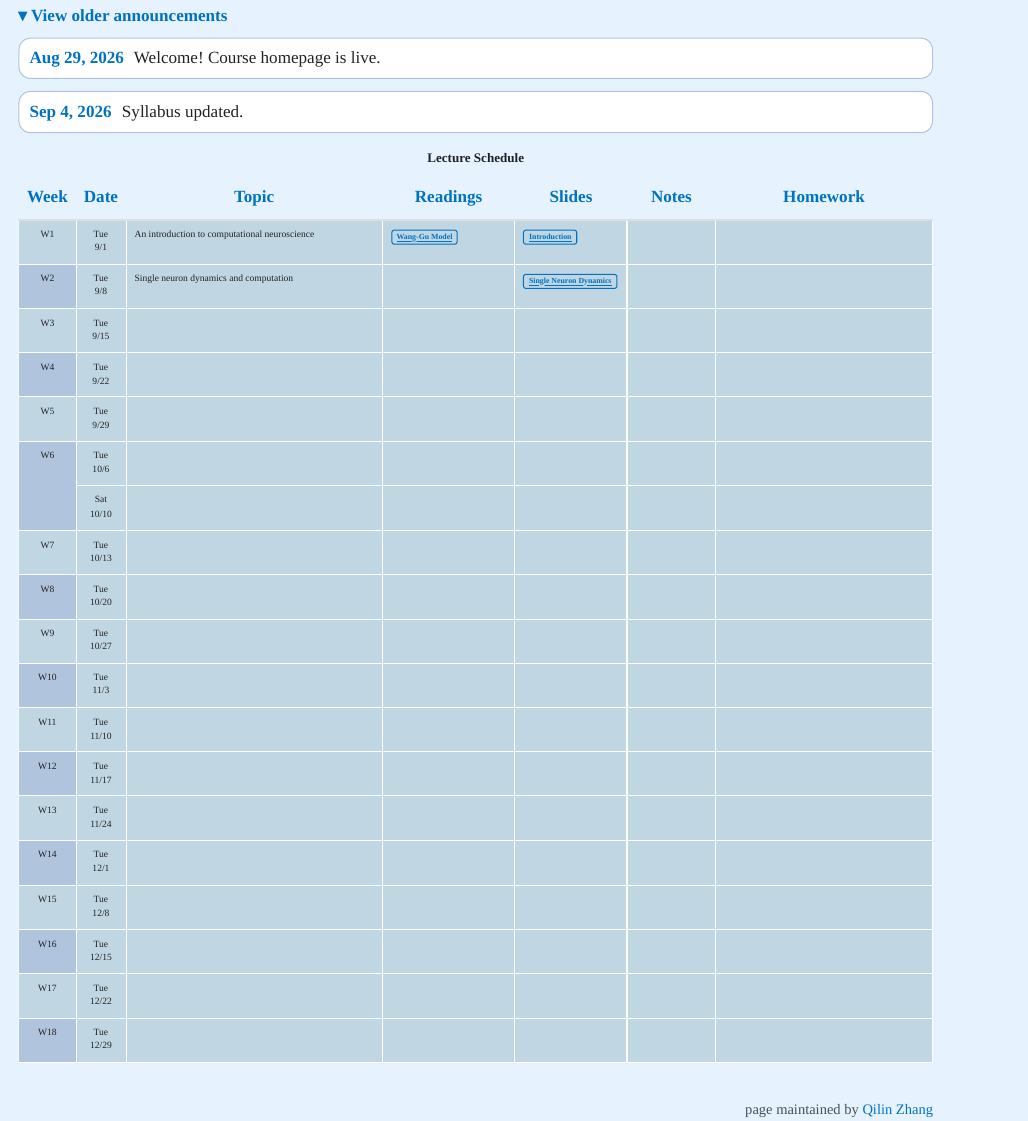
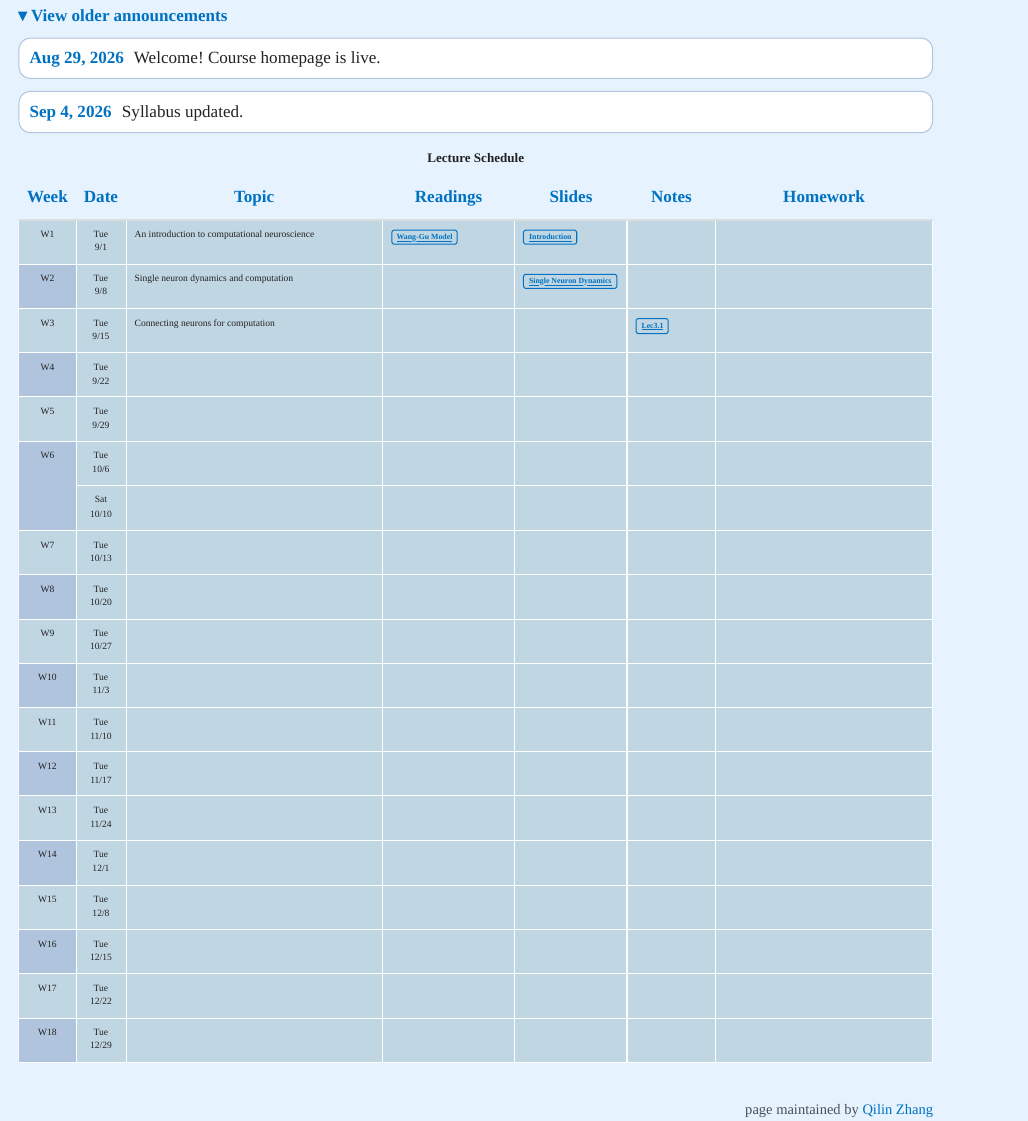
Before and after one commit to Wenlab/Computation-Neuro-Course, a Quarto document (index.qmd): the page in a window 1100 px wide, from 700 px down. Rendered offline with R 4.5, knitr and Pandoc in place of Quarto, with nearby package versions; folded parts are opened.

Commit message:
feat: add week3 materials

```diff
--- a/_quarto.yml
+++ b/_quarto.yml
@@ -2,6 +2,9 @@ project:
   type: website
   resources:
     - images/
+    - readings/
+    - slides/
+    - notes/
 
 website:
   title: "Computational Neuroscience"
--- a/index.qmd
+++ b/index.qmd
@@ -58,7 +58,7 @@ probability theory, linear algebra and differential equations. Familiarity of a
 <tbody>
 <tr class="week-odd"><td rowspan="1" style="text-align: center;">W1</td><td style="text-align: center;">Tue<br>9/1</td><td>An introduction to computational neuroscience</td><td><a href="readings/wang_gu_model.pdf">Wang-Gu Model</a></td><td> <a href="slides/intro_to_comp_neuro.pdf">Introduction</a> </td><td></td><td></td></tr>
 <tr class="week-even"><td rowspan="1" style="text-align: center;">W2</td><td style="text-align: center;">Tue<br>9/8</td><td>Single neuron dynamics and computation</td><td></td><td><a href="slides/Connecting-Neurons-to-Perfrom-Computation.pdf">Single Neuron Dynamics</a></td><td></td><td></td></tr>
-<tr class="week-odd"><td rowspan="1" style="text-align: center;">W3</td><td style="text-align: center;">Tue<br>9/15</td><td></td><td></td><td></td><td></td><td></td></tr>
+<tr class="week-odd"><td rowspan="1" style="text-align: center;">W3</td><td style="text-align: center;">Tue<br>9/15</td><td>Connecting neurons for computation</td><td></td><td></td><td><a href="notes/lecture-note1-Sep14.pdf">Lec3.1</a></td><td></td></tr>
 <tr class="week-even"><td rowspan="1" style="text-align: center;">W4</td><td style="text-align: center;">Tue<br>9/22</td><td></td><td></td><td></td><td></td><td></td></tr>
 <tr class="week-odd"><td rowspan="1" style="text-align: center;">W5</td><td style="text-align: center;">Tue<br>9/29</td><td></td><td></td><td></td><td></td><td></td></tr>
 <tr class="week-even"><td rowspan="2" style="text-align: center;">W6</td><td style="text-align: center;">Tue<br>10/6</td><td></td><td></td><td></td><td></td><td></td></tr>
```
Also changed, not shown: notes/lecture-note1-Sep14.pdf (added), notes/lecture-note2-Sep14.pdf (added).
